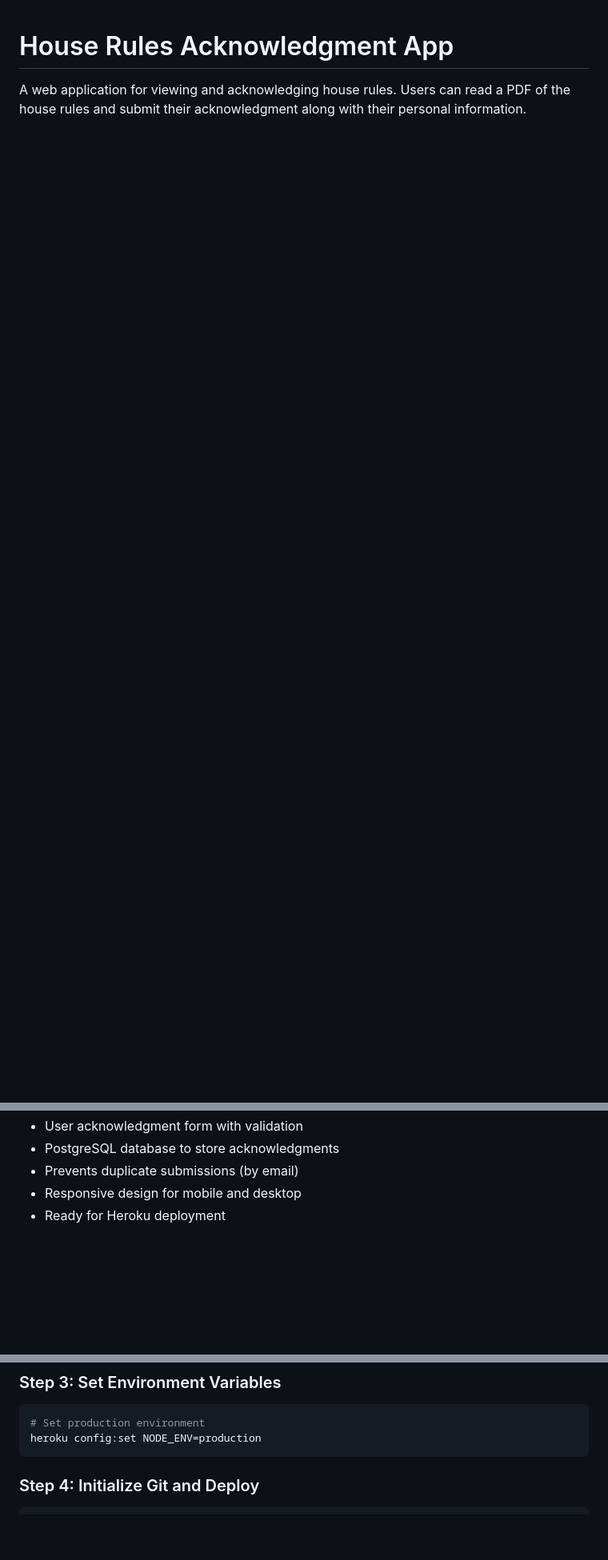
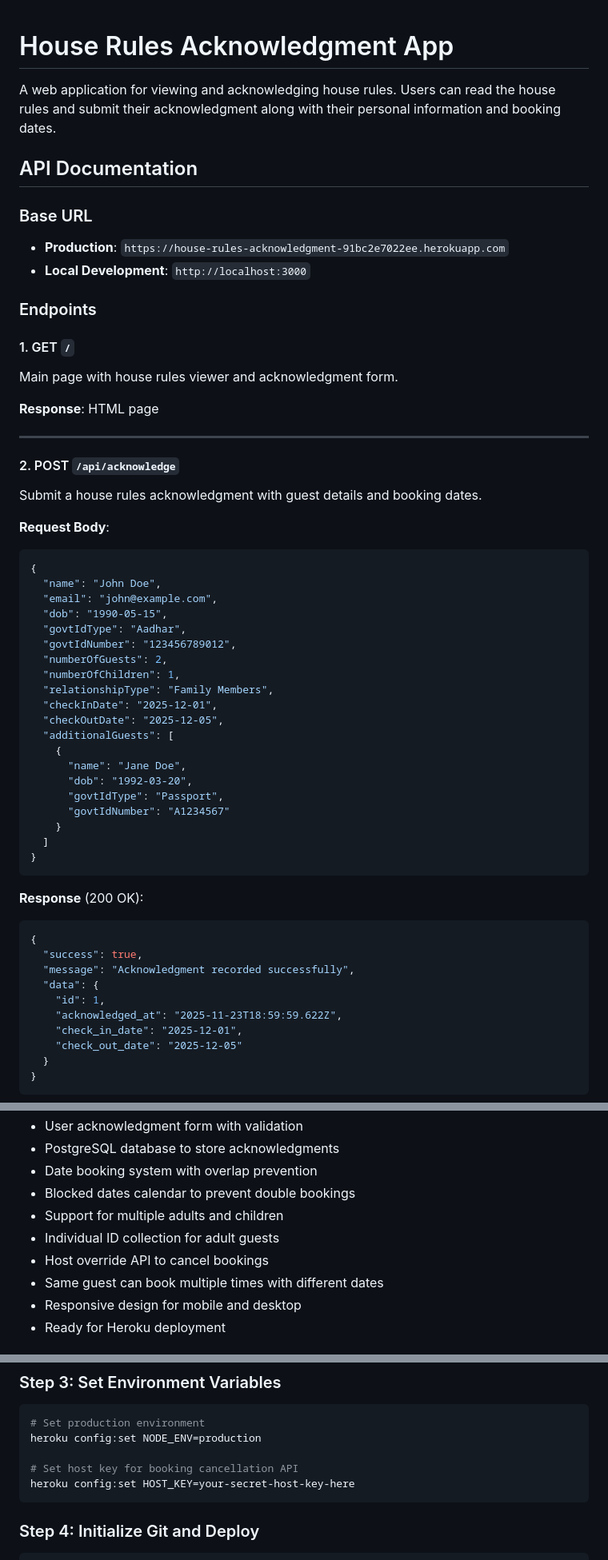
Before and after one commit to AbhinavKoul/house-rules-app, a Markdown page: README.md, 3 parts joined by grey strips. Shown at 80% size. Drawn GitHub-style; blank space fills up the shorter version.

````diff
--- a/README.md
+++ b/README.md
@@ -1,3 +1,60 @@
 # House Rules Acknowledgment App
 
-A web application for viewing and acknowledging house rules. Users can read a PDF of the house rules and submit their acknowledgment along with their personal information.
+A web application for viewing and acknowledging house rules. Users can read the house rules and submit their acknowledgment along with their personal information and booking dates.
+
+## API Documentation
+
+### Base URL
+- **Production**: `https://house-rules-acknowledgment-91bc2e7022ee.herokuapp.com`
+- **Local Development**: `http://localhost:3000`
+
+### Endpoints
+
+#### 1. GET `/`
+Main page with house rules viewer and acknowledgment form.
+
+**Response**: HTML page
+
+---
+
+#### 2. POST `/api/acknowledge`
+Submit a house rules acknowledgment with guest details and booking dates.
+
+**Request Body**:
+```json
+{
+  "name": "John Doe",
+  "email": "john@example.com",
+  "dob": "1990-05-15",
+  "govtIdType": "Aadhar",
+  "govtIdNumber": "123456789012",
+  "numberOfGuests": 2,
+  "numberOfChildren": 1,
+  "relationshipType": "Family Members",
+  "checkInDate": "2025-12-01",
+  "checkOutDate": "2025-12-05",
+  "additionalGuests": [
+    {
+      "name": "Jane Doe",
+      "dob": "1992-03-20",
+      "govtIdType": "Passport",
+      "govtIdNumber": "A1234567"
+    }
+  ]
+}
+```
+
+**Response** (200 OK):
+```json
+{
+  "success": true,
+  "message": "Acknowledgment recorded successfully",
+  "data": {
+    "id": 1,
+    "acknowledged_at": "2025-11-23T18:59:59.622Z",
+    "check_in_date": "2025-12-01",
+    "check_out_date": "2025-12-05"
+  }
+}
+```
+
@@ -8,6 +149,11 @@ A web application for viewing and acknowledging house rules. Users can read a PD
 - User acknowledgment form with validation
 - PostgreSQL database to store acknowledgments
-- Prevents duplicate submissions (by email)
+- Date booking system with overlap prevention
+- Blocked dates calendar to prevent double bookings
+- Support for multiple adults and children
+- Individual ID collection for adult guests
+- Host override API to cancel bookings
+- Same guest can book multiple times with different dates
 - Responsive design for mobile and desktop
 - Ready for Heroku deployment
 
@@ -125,6 +277,9 @@ heroku addons:create heroku-postgresql:essential-0
 ```bash
 # Set production environment
 heroku config:set NODE_ENV=production
+
+# Set host key for booking cancellation API
+heroku config:set HOST_KEY=your-secret-host-key-here
 ```
 
 ### Step 4: Initialize Git and Deploy
````
Also changed, not shown: other parts of README.md (+131 -14 lines).
